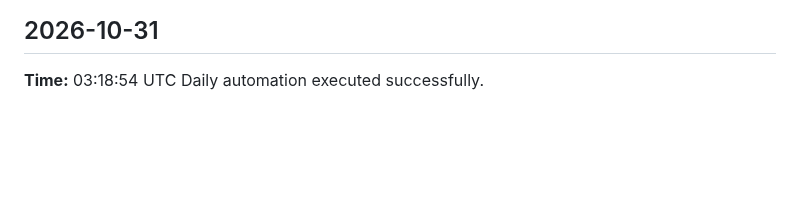
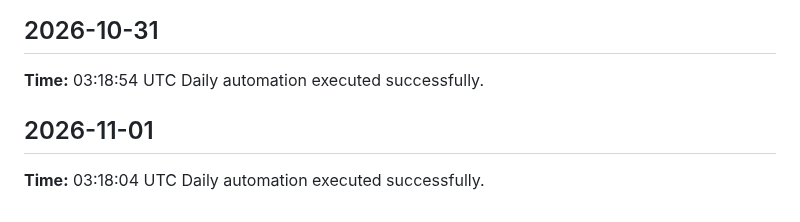
Before and after one commit to yaswanthme007/dsa-atlas, a Markdown page: logs/daily-log.md, the part around the change. GitHub-like rendering; blank space fills up the shorter version.

Commit message:
chore: daily update 2026-11-01

```diff
--- a/logs/daily-log.md
+++ b/logs/daily-log.md
@@ -362,3 +362,7 @@ Daily automation executed successfully.
 ## 2026-10-31
 **Time:** 03:18:54 UTC
 Daily automation executed successfully.
+
+## 2026-11-01
+**Time:** 03:18:04 UTC
+Daily automation executed successfully.
```
